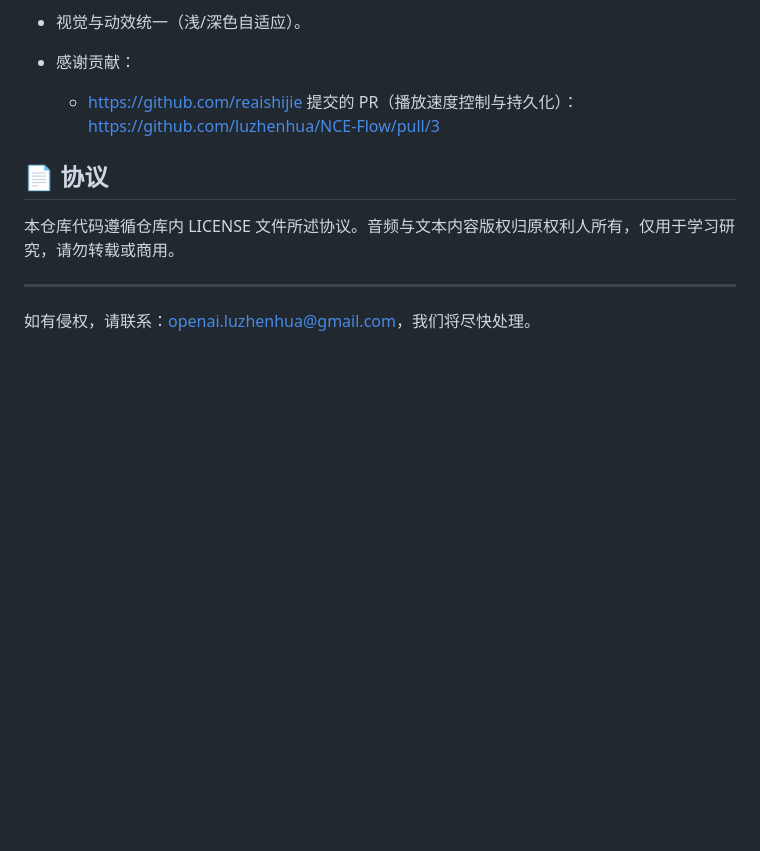
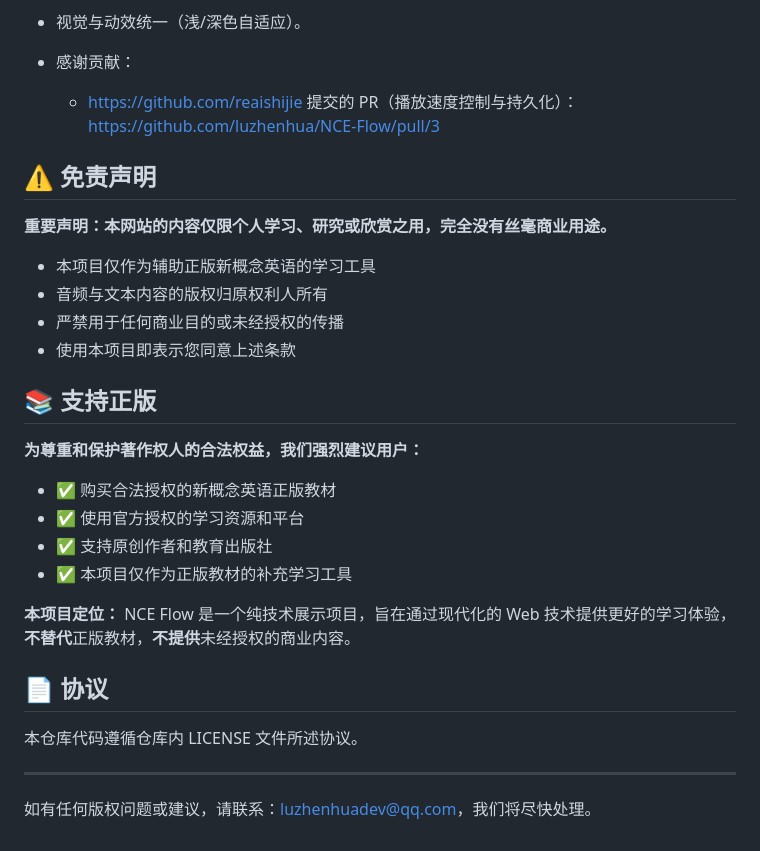
Before and after one commit to ssttm169/NCE-Flow, a Markdown page: README.md, the part around the change. GitHub-like rendering; blank space fills up the shorter version.

Commit message:
更新 README：添加免责声明和正版支持说明
- 更新联系邮箱为 luzhenhuadev@qq.com
- 添加免责声明，明确仅限个人学习使用
- 强烈建议用户支持正版教材
- 明确项目定位为正版教材的辅助学习工具
- 重申非商业用途和版权保护原则

🤖 Generated with [Claude Code](https://claude.com/claude-code)

Co-Authored-By: Claude <noreply@anthropic.com>

```diff
--- a/README.md
+++ b/README.md
@@ -90,10 +90,31 @@ python3 -m http.server 8080
   - https://github.com/reaishijie 提交的 PR（播放速度控制与持久化）：
     https://github.com/luzhenhua/NCE-Flow/pull/3
 
+## ⚠️ 免责声明
+
+**重要声明：本网站的内容仅限个人学习、研究或欣赏之用，完全没有丝毫商业用途。**
+
+- 本项目仅作为辅助正版新概念英语的学习工具
+- 音频与文本内容的版权归原权利人所有
+- 严禁用于任何商业目的或未经授权的传播
+- 使用本项目即表示您同意上述条款
+
+## 📚 支持正版
+
+**为尊重和保护著作权人的合法权益，我们强烈建议用户：**
+
+- ✅ 购买合法授权的新概念英语正版教材
+- ✅ 使用官方授权的学习资源和平台
+- ✅ 支持原创作者和教育出版社
+- ✅ 本项目仅作为正版教材的补充学习工具
+
+**本项目定位：**
+NCE Flow 是一个纯技术展示项目，旨在通过现代化的 Web 技术提供更好的学习体验，**不替代**正版教材，**不提供**未经授权的商业内容。
+
 ## 📄 协议
 
-本仓库代码遵循仓库内 LICENSE 文件所述协议。音频与文本内容版权归原权利人所有，仅用于学习研究，请勿转载或商用。
+本仓库代码遵循仓库内 LICENSE 文件所述协议。
 
 ---
 
-如有侵权，请联系：openai.luzhenhua@gmail.com，我们将尽快处理。
+如有任何版权问题或建议，请联系：luzhenhuadev@qq.com，我们将尽快处理。
```
